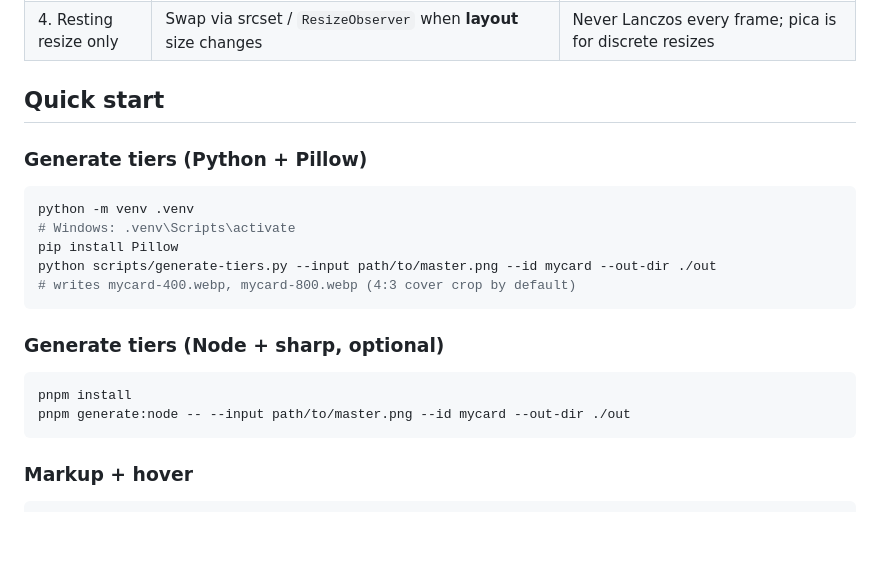
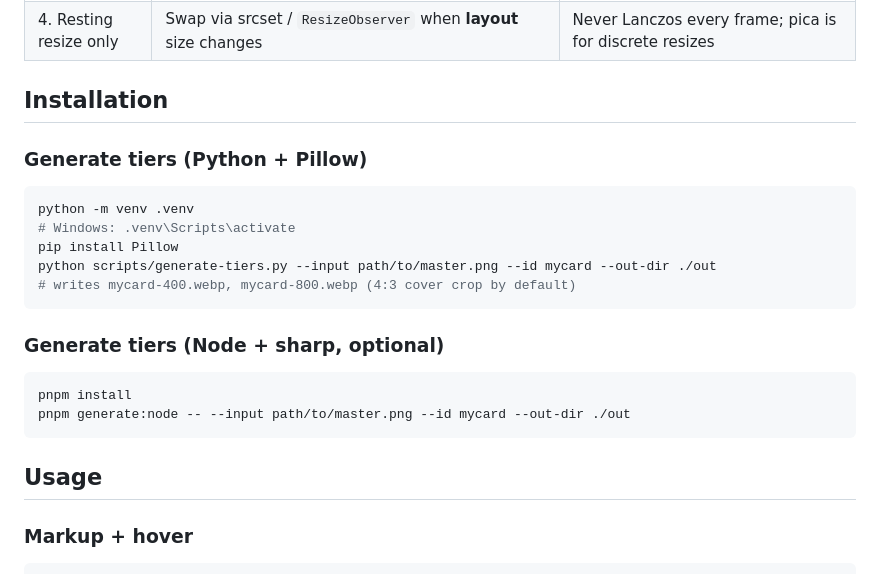
Before and after one commit to dev-centr/resting-lanczos, a Markdown page: README.md, the part around one of its changes. GitHub-like rendering; blank space fills up the shorter version.

````diff
--- a/README.md
+++ b/README.md
@@ -25,7 +54,7 @@ See [docs/explanation.md](docs/explanation.md) for the full problem statement an
 | 3. Motion | `transform: scale()` on the image or a clipped wrapper | Layout size fixed → one crisp bitmap; subtle hover (~1.03–1.05) is fine |
 | 4. Resting resize only | Swap via srcset / `ResizeObserver` when **layout** size changes | Never Lanczos every frame; pica is for discrete resizes |
 
-## Quick start
+## Installation
 
 ### Generate tiers (Python + Pillow)
 
@@ -43,6 +72,8 @@ python scripts/generate-tiers.py --input path/to/master.png --id mycard --out-di
 pnpm install
 pnpm generate:node -- --input path/to/master.png --id mycard --out-dir ./out
 ```
+
+## Usage
 
 ### Markup + hover
 
````
Also changed, not shown: other parts of README.md (+60 -9 lines).
